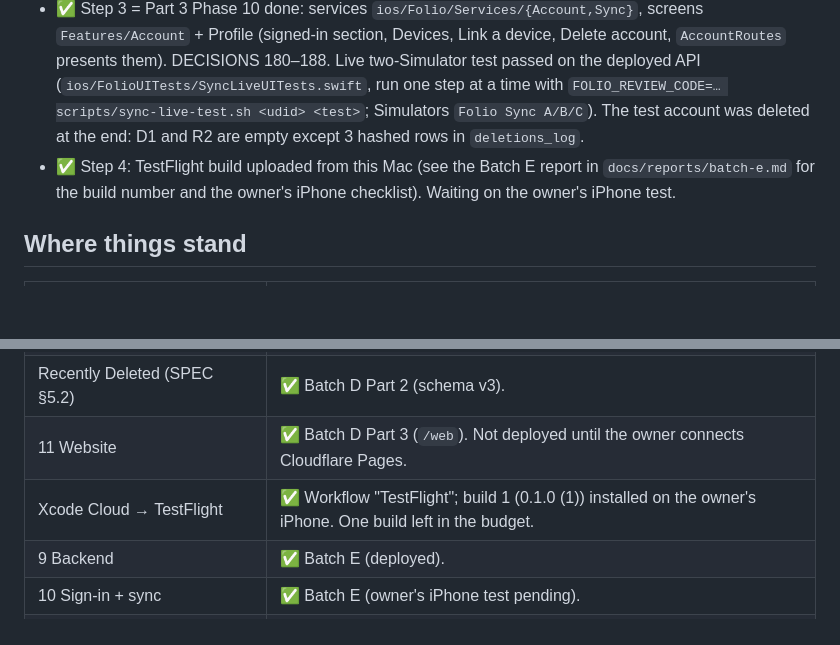
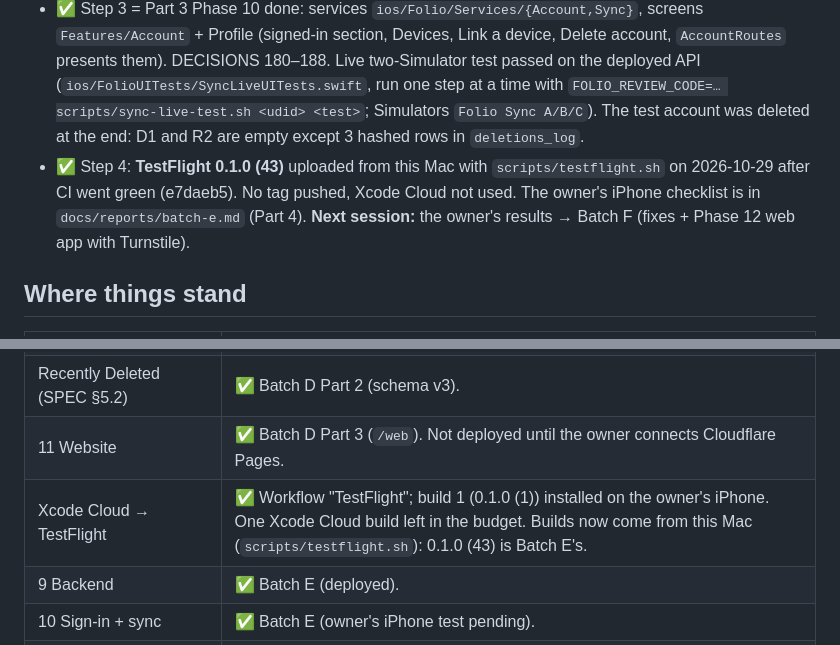
Before and after one commit to Soul-Archive-Limited/folio, a Markdown page: docs/HANDOFF.md, 2 parts joined by grey strips. Rendered like a GitHub page; blank space fills up the shorter version.

Commit message:
Batch E report and HANDOFF: TestFlight 0.1.0 (43)
Co-Authored-By: Claude Opus 5.5 <noreply@anthropic.com>

```diff
--- a/docs/HANDOFF.md
+++ b/docs/HANDOFF.md
@@ -9,7 +9,7 @@ _Last updated: 2026-10-29, end of Batch E (Phase 9 deployed, Phase 10 done, Test
 - ✅ Step 0 (resume): Release archive 0 warnings; CI fails on any Release warning (5bcae89).
 - ✅ Part 2 Phase 9 **deployed** on `folio.devilsense.com/api/*` (Worker `folio-api`, account 8a423f60…, D1 `folio-db` WEUR, R2 `folio-blobs` WEUR). Secrets set: OTP_PEPPER, TOKEN_ENCRYPTION_KEY (generated into wrangler), APPLE_PRIVATE_KEY (from the .p8), RESEND_API_KEY, GOOGLE_CLIENT_SECRET (owner pasted). Live smoke test passed 2026-10-28 (DECISIONS 179). No admin endpoint, no Cloudflare Access (DECISIONS 176). **`REVIEW_CODE` is a temporary test value** Claude generated into wrangler with the owner's permission for the Simulator tests (DECISIONS 187) — **the owner replaces it before App Review (Phase 14)** with `npx wrangler secret put REVIEW_CODE` and puts the new code in App Store Connect's review notes. **Not set yet:** `TURNSTILE_SECRET` (Batch F — web email sign-in answers 503 until then, DECISIONS 177). Blob uploads are 180/hour (DECISIONS 186, deployed). Wrangler commands need `CLOUDFLARE_ACCOUNT_ID=8a423f60aa5b78df5763a9877746b80e` for anything not reading `wrangler.jsonc` (the login sees two accounts).
 - ✅ Step 3 = Part 3 Phase 10 done: services `ios/Folio/Services/{Account,Sync}`, screens `Features/Account` + Profile (signed-in section, Devices, Link a device, Delete account, `AccountRoutes` presents them). DECISIONS 180–188. Live two-Simulator test passed on the deployed API (`ios/FolioUITests/SyncLiveUITests.swift`, run one step at a time with `FOLIO_REVIEW_CODE=… scripts/sync-live-test.sh <udid> <test>`; Simulators `Folio Sync A/B/C`). The test account was deleted at the end: D1 and R2 are empty except 3 hashed rows in `deletions_log`.
-- ✅ Step 4: TestFlight build uploaded from this Mac (see the Batch E report in `docs/reports/batch-e.md` for the build number and the owner's iPhone checklist). Waiting on the owner's iPhone test.
+- ✅ Step 4: **TestFlight 0.1.0 (43)** uploaded from this Mac with `scripts/testflight.sh` on 2026-10-29 after CI went green (e7daeb5). No tag pushed, Xcode Cloud not used. The owner's iPhone checklist is in `docs/reports/batch-e.md` (Part 4). **Next session:** the owner's results → Batch F (fixes + Phase 12 web app with Turnstile).
 
 ## Where things stand
 
@@ -19,7 +19,7 @@ _Last updated: 2026-10-29, end of Batch E (Phase 9 deployed, Phase 10 done, Test
 | Batch C fixes | ✅ Batch D Part 1. |
 | Recently Deleted (SPEC §5.2) | ✅ Batch D Part 2 (schema v3). |
 | 11 Website | ✅ Batch D Part 3 (`/web`). Not deployed until the owner connects Cloudflare Pages. |
-| Xcode Cloud → TestFlight | ✅ Workflow "TestFlight"; build 1 (0.1.0 (1)) installed on the owner's iPhone. One build left in the budget. |
+| Xcode Cloud → TestFlight | ✅ Workflow "TestFlight"; build 1 (0.1.0 (1)) installed on the owner's iPhone. One Xcode Cloud build left in the budget. Builds now come from this Mac (`scripts/testflight.sh`): 0.1.0 (43) is Batch E's. |
 | 9 Backend | ✅ Batch E (deployed). |
 | 10 Sign-in + sync | ✅ Batch E (owner's iPhone test pending). |
 | 12 Web app (+ Turnstile), 13 Motion polish, 14 Release | ⬜ Not started. Next: Batch F = owner's Batch E iPhone feedback + Phase 12. |
```
Also changed, not shown: docs/reports/batch-e.md (+2 -2 lines).
